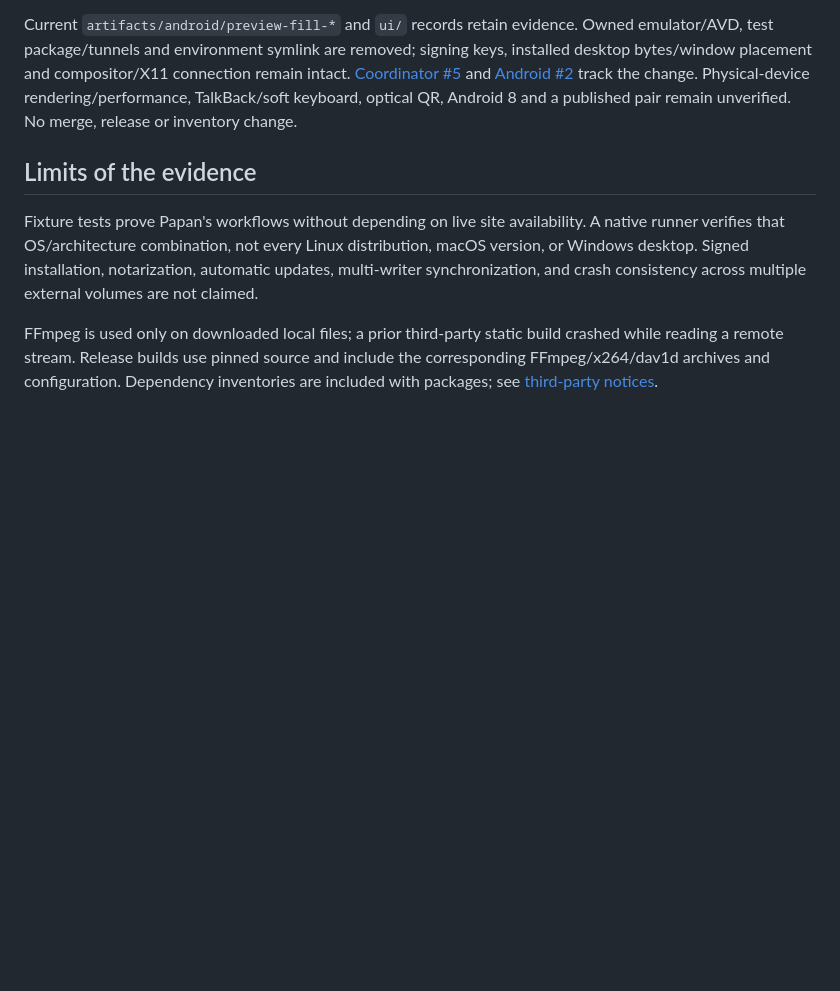
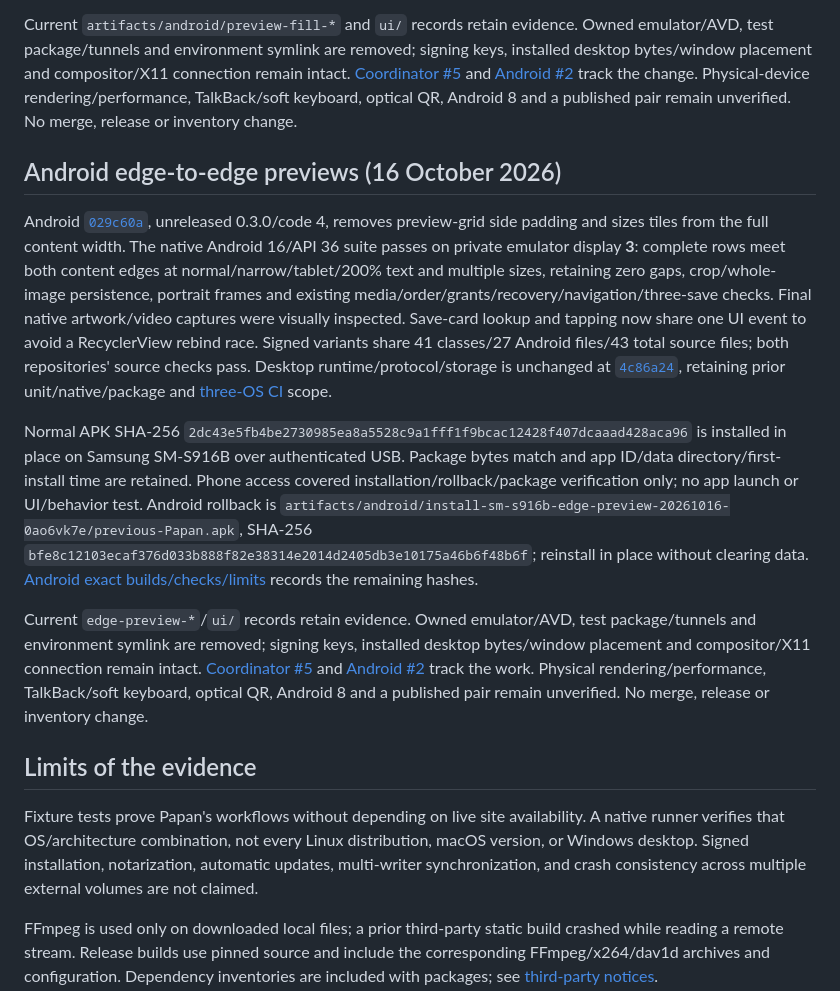
Before and after one commit to chelij/papan, a Markdown page: docs/verification.md, the part around the change. GitHub-like rendering; blank space fills up the shorter version.

Commit message:
Track Android full-width preview verification

```diff
--- a/docs/verification.md
+++ b/docs/verification.md
@@ -420,6 +420,14 @@ Normal APK SHA-256 `bfe8c12103ecaf376d033b888f82e38314e2014d2405db3e10175a46b6f4
 
 Current `artifacts/android/preview-fill-*` and `ui/` records retain evidence. Owned emulator/AVD, test package/tunnels and environment symlink are removed; signing keys, installed desktop bytes/window placement and compositor/X11 connection remain intact. [Coordinator #5](https://github.com/chelij/papan/issues/5) and [Android #2](https://github.com/chelij/papan-android/issues/2) track the change. Physical-device rendering/performance, TalkBack/soft keyboard, optical QR, Android 8 and a published pair remain unverified. No merge, release or inventory change.
 
+## Android edge-to-edge previews (16 October 2026)
+
+Android [`029c60a`](https://github.com/chelij/papan-android/commit/029c60a630ee2362852b6d98f67677687a386741), unreleased 0.3.0/code 4, removes preview-grid side padding and sizes tiles from the full content width. The native Android 16/API 36 suite passes on private emulator display **3**: complete rows meet both content edges at normal/narrow/tablet/200% text and multiple sizes, retaining zero gaps, crop/whole-image persistence, portrait frames and existing media/order/grants/recovery/navigation/three-save checks. Final native artwork/video captures were visually inspected. Save-card lookup and tapping now share one UI event to avoid a RecyclerView rebind race. Signed variants share 41 classes/27 Android files/43 total source files; both repositories' source checks pass. Desktop runtime/protocol/storage is unchanged at [`4c86a24`](https://github.com/chelij/papan/commit/4c86a24f9aa9ed2bb62d04cd875c9cad47bbdbb8), retaining prior unit/native/package and [three-OS CI](https://github.com/chelij/papan/actions/runs/38747995134) scope.
+
+Normal APK SHA-256 `2dc43e5fb4be2730985ea8a5528c9a1fff1f9bcac12428f407dcaaad428aca96` is installed in place on Samsung SM-S916B over authenticated USB. Package bytes match and app ID/data directory/first-install time are retained. Phone access covered installation/rollback/package verification only; no app launch or UI/behavior test. Android rollback is `artifacts/android/install-sm-s916b-edge-preview-20261016-0ao6vk7e/previous-Papan.apk`, SHA-256 `bfe8c12103ecaf376d033b888f82e38314e2014d2405db3e10175a46b6f48b6f`; reinstall in place without clearing data. [Android exact builds/checks/limits](https://github.com/chelij/papan-android/blob/codex/mobile-papan/docs/verification.md#edge-to-edge-previews-16-october-2026) records the remaining hashes.
+
+Current `edge-preview-*`/`ui/` records retain evidence. Owned emulator/AVD, test package/tunnels and environment symlink are removed; signing keys, installed desktop bytes/window placement and compositor/X11 connection remain intact. [Coordinator #5](https://github.com/chelij/papan/issues/5) and [Android #2](https://github.com/chelij/papan-android/issues/2) track the work. Physical rendering/performance, TalkBack/soft keyboard, optical QR, Android 8 and a published pair remain unverified. No merge, release or inventory change.
+
 ## Limits of the evidence
 
 Fixture tests prove Papan's workflows without depending on live site availability. A native runner verifies that OS/architecture combination, not every Linux distribution, macOS version, or Windows desktop. Signed installation, notarization, automatic updates, multi-writer synchronization, and crash consistency across multiple external volumes are not claimed.
```
Also changed, not shown: docs/ecosystem.md (+1 -0 lines).
